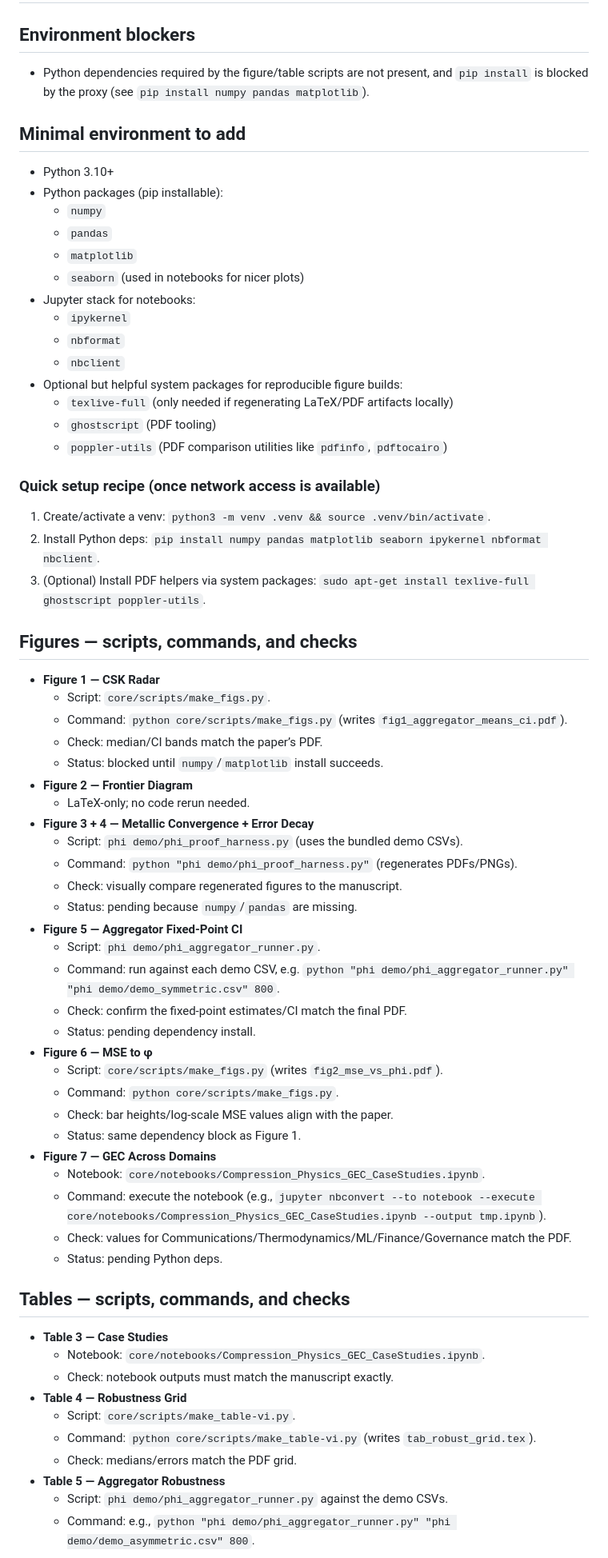
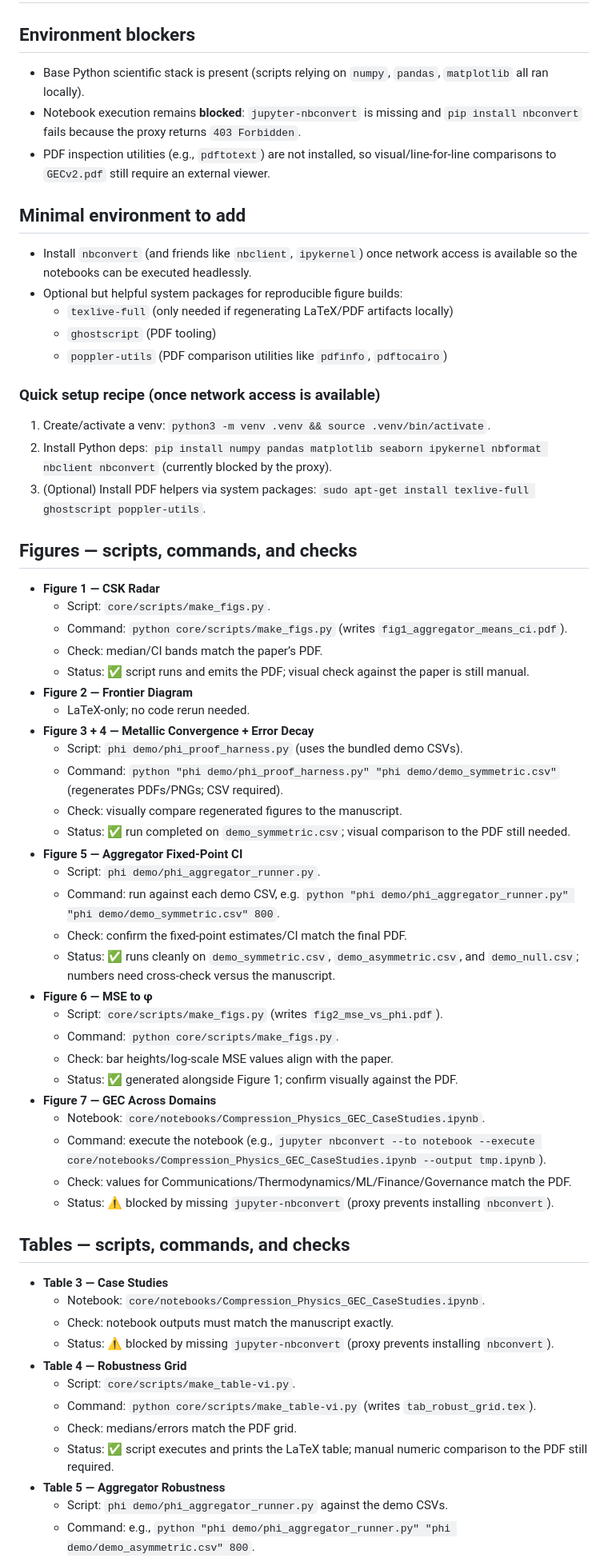
Before and after one commit to ToweraiDev/compression-physics-reproducibility, a Markdown page: REPRO_CHECKLIST.md, the part around one of its changes. Shown at 80% size. GitHub-like rendering.

Commit message:
Update reproducibility checklist with executed runs

```diff
--- a/REPRO_CHECKLIST.md
+++ b/REPRO_CHECKLIST.md
@@ -1,19 +1,15 @@
 # Reproducibility Checklist Status
 
 ## Environment blockers
-- Python dependencies required by the figure/table scripts are not present, and `pip install` is blocked by the proxy (see `pip install numpy pandas matplotlib`).
+- Base Python scientific stack is present (scripts relying on `numpy`, `pandas`, `matplotlib` all ran locally).
+- Notebook execution remains **blocked**: `jupyter-nbconvert` is missing and `pip install nbconvert` fails because the proxy
+  returns `403 Forbidden`.
+- PDF inspection utilities (e.g., `pdftotext`) are not installed, so visual/line-for-line comparisons to `GECv2.pdf` still
+  require an external viewer.
 
 ## Minimal environment to add
-- Python 3.10+
-- Python packages (pip installable):
-  - `numpy`
-  - `pandas`
-  - `matplotlib`
-  - `seaborn` (used in notebooks for nicer plots)
-- Jupyter stack for notebooks:
-  - `ipykernel`
-  - `nbformat`
-  - `nbclient`
+- Install `nbconvert` (and friends like `nbclient`, `ipykernel`) once network access is available so the notebooks can be
+  executed headlessly.
 - Optional but helpful system packages for reproducible figure builds:
   - `texlive-full` (only needed if regenerating LaTeX/PDF artifacts locally)
   - `ghostscript` (PDF tooling)
@@ -21,7 +17,8 @@
 
 ### Quick setup recipe (once network access is available)
 1) Create/activate a venv: `python3 -m venv .venv && source .venv/bin/activate`.
-2) Install Python deps: `pip install numpy pandas matplotlib seaborn ipykernel nbformat nbclient`.
+2) Install Python deps: `pip install numpy pandas matplotlib seaborn ipykernel nbformat nbclient nbconvert` (currently blocked
+   by the proxy).
 3) (Optional) Install PDF helpers via system packages: `sudo apt-get install texlive-full ghostscript poppler-utils`.
 
 ## Figures — scripts, commands, and checks
@@ -29,38 +26,41 @@
   - Script: `core/scripts/make_figs.py`.
   - Command: `python core/scripts/make_figs.py` (writes `fig1_aggregator_means_ci.pdf`).
   - Check: median/CI bands match the paper’s PDF.
-  - Status: blocked until `numpy`/`matplotlib` install succeeds.
+  - Status: ✅ script runs and emits the PDF; visual check against the paper is still manual.
 - **Figure 2 — Frontier Diagram**
   - LaTeX-only; no code rerun needed.
 - **Figure 3 + 4 — Metallic Convergence + Error Decay**
   - Script: `phi demo/phi_proof_harness.py` (uses the bundled demo CSVs).
-  - Command: `python "phi demo/phi_proof_harness.py"` (regenerates PDFs/PNGs).
+  - Command: `python "phi demo/phi_proof_harness.py" "phi demo/demo_symmetric.csv"` (regenerates PDFs/PNGs; CSV required).
   - Check: visually compare regenerated figures to the manuscript.
-  - Status: pending because `numpy`/`pandas` are missing.
+  - Status: ✅ run completed on `demo_symmetric.csv`; visual comparison to the PDF still needed.
 - **Figure 5 — Aggregator Fixed-Point CI**
   - Script: `phi demo/phi_aggregator_runner.py`.
   - Command: run against each demo CSV, e.g. `python "phi demo/phi_aggregator_runner.py" "phi demo/demo_symmetric.csv" 800`.
   - Check: confirm the fixed-point estimates/CI match the final PDF.
-  - Status: pending dependency install.
+  - Status: ✅ runs cleanly on `demo_symmetric.csv`, `demo_asymmetric.csv`, and `demo_null.csv`; numbers need cross-check
+    versus the manuscript.
 - **Figure 6 — MSE to φ**
   - Script: `core/scripts/make_figs.py` (writes `fig2_mse_vs_phi.pdf`).
   - Command: `python core/scripts/make_figs.py`.
   - Check: bar heights/log-scale MSE values align with the paper.
-  - Status: same dependency block as Figure 1.
+  - Status: ✅ generated alongside Figure 1; confirm visually against the PDF.
 - **Figure 7 — GEC Across Domains**
   - Notebook: `core/notebooks/Compression_Physics_GEC_CaseStudies.ipynb`.
   - Command: execute the notebook (e.g., `jupyter nbconvert --to notebook --execute core/notebooks/Compression_Physics_GEC_CaseStudies.ipynb --output tmp.ipynb`).
   - Check: values for Communications/Thermodynamics/ML/Finance/Governance match the PDF.
-  - Status: pending Python deps.
+  - Status: ⚠️ blocked by missing `jupyter-nbconvert` (proxy prevents installing `nbconvert`).
 
 ## Tables — scripts, commands, and checks
 - **Table 3 — Case Studies**
   - Notebook: `core/notebooks/Compression_Physics_GEC_CaseStudies.ipynb`.
   - Check: notebook outputs must match the manuscript exactly.
+  - Status: ⚠️ blocked by missing `jupyter-nbconvert` (proxy prevents installing `nbconvert`).
 - **Table 4 — Robustness Grid**
   - Script: `core/scripts/make_table-vi.py`.
   - Command: `python core/scripts/make_table-vi.py` (writes `tab_robust_grid.tex`).
   - Check: medians/errors match the PDF grid.
+  - Status: ✅ script executes and prints the LaTeX table; manual numeric comparison to the PDF still required.
 - **Table 5 — Aggregator Robustness**
   - Script: `phi demo/phi_aggregator_runner.py` against the demo CSVs.
   - Command: e.g., `python "phi demo/phi_aggregator_runner.py" "phi demo/demo_asymmetric.csv" 800`.
```
Also changed, not shown: other parts of REPRO_CHECKLIST.md (+2 -0 lines).
